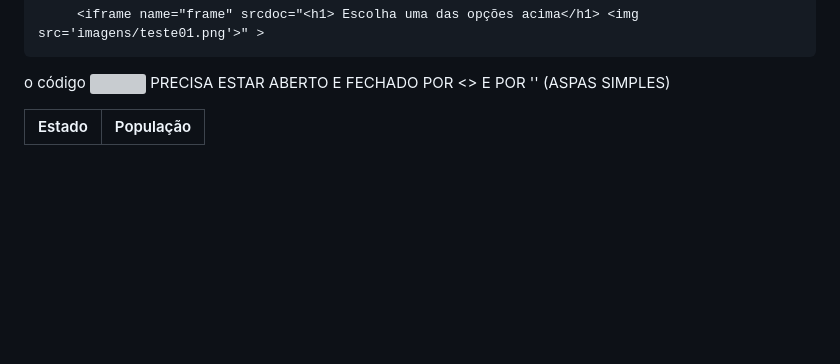
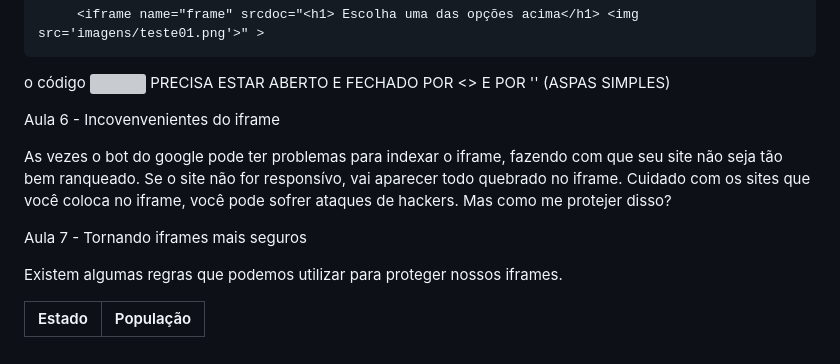
Before and after one commit to JoaoSanSantos/HTML-CSS, a Markdown page: README.md, the part around the change. Rendered like a GitHub page; blank space fills up the shorter version; grey boxes are pictures that could not be loaded.

Commit message:
atualização readme

```diff
--- a/README.md
+++ b/README.md
@@ -424,3 +424,14 @@ Imagens:
          <iframe name="frame" srcdoc="<h1> Escolha uma das opções acima</h1> <img src='imagens/teste01.png'>" >
 
 o código <img src='imagens/teste01.png'> PRECISA ESTAR ABERTO E FECHADO POR <> E POR '' (ASPAS SIMPLES)
+
+Aula 6 - Incovenvenientes do iframe
+
+As vezes o bot do google pode ter problemas para indexar o iframe, fazendo com que seu site não seja tão bem ranqueado.
+Se o site não for responsívo, vai aparecer todo quebrado no iframe.
+Cuidado com os sites que você coloca no iframe, você pode sofrer ataques de hackers.
+Mas como me protejer disso?
+
+Aula 7 - Tornando iframes mais seguros
+
+Existem algumas regras que podemos utilizar para proteger nossos iframes.
```
